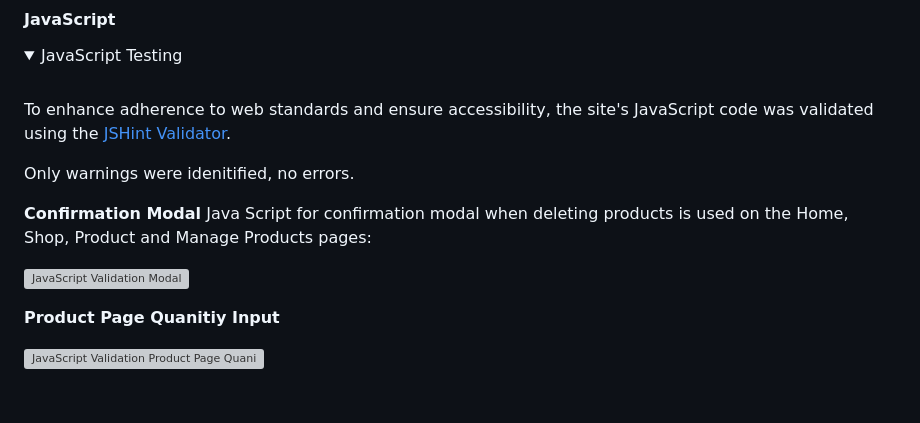
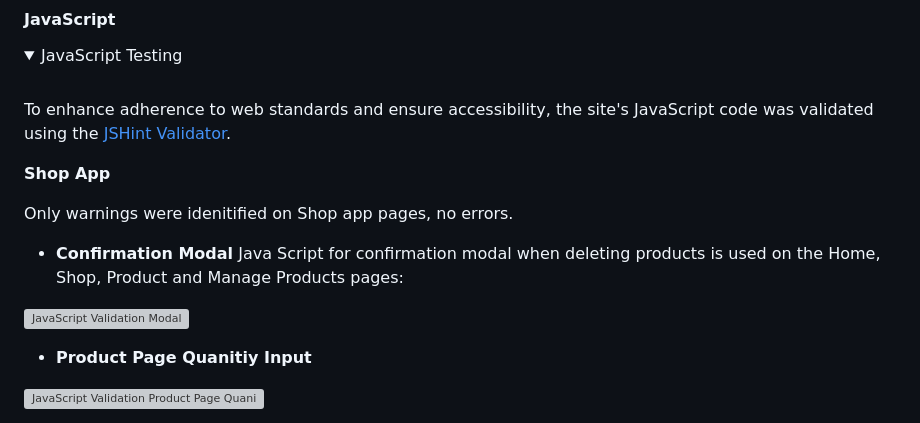
Before and after one commit to KatePaulauskas/watch-store, a Markdown page: README.md, the part around one of its changes. GitHub-like rendering; folded sections open; blank space fills up the shorter version; grey boxes are pictures that could not be loaded.

Commit message:
docs: update testing documentation for Cart app in README.md

```diff
--- a/README.md
+++ b/README.md
@@ -1509,14 +1514,16 @@ These warnings do not affect the website’s performance and are essential to de
 
 To enhance adherence to web standards and ensure accessibility, the site's JavaScript code was validated using the [JSHint Validator](https://jshint.com/).
 
-Only warnings were idenitified, no errors.
-
-**Confirmation Modal**
+**Shop App**
+
+Only warnings were idenitified on Shop app pages, no errors.
+
+- **Confirmation Modal**
 Java Script for confirmation modal when deleting products is used on the Home, Shop, Product and Manage Products pages:
 
 ![JavaScript Validation Modal](/media/js-validator-modal.jpeg)
 
 
-**Product Page Quanitiy Input**
+- **Product Page Quanitiy Input**
 
 ![JavaScript Validation Product Page Quanitiy Input](/media/js-validator-product-page-quanitiy-input.jpeg)
```
Also changed, not shown: other parts of README.md (+25 -0 lines).
